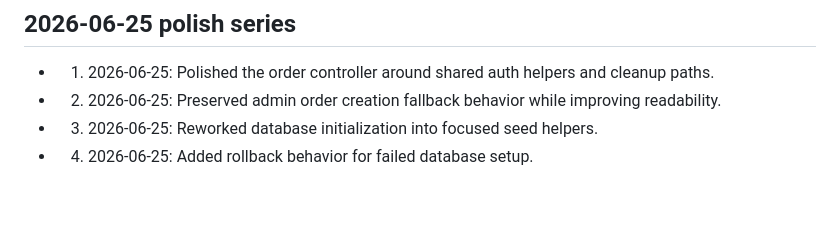
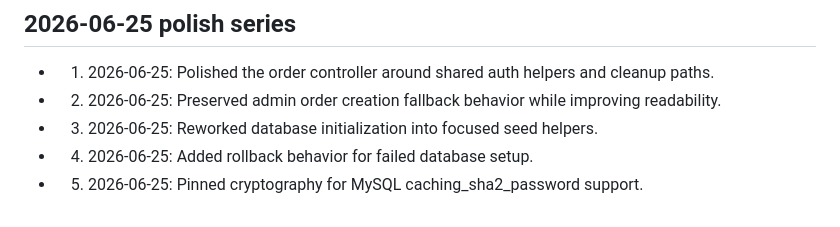
Before and after one commit to Mrz-crypto/flaskapp, a Markdown page: POLISH_NOTES.md, the part around the change. Drawn GitHub-style.

Commit message:
Record polish detail 05

```diff
--- a/POLISH_NOTES.md
+++ b/POLISH_NOTES.md
@@ -56,3 +56,4 @@
 - 02. 2026-06-25: Preserved admin order creation fallback behavior while improving readability.
 - 03. 2026-06-25: Reworked database initialization into focused seed helpers.
 - 04. 2026-06-25: Added rollback behavior for failed database setup.
+- 05. 2026-06-25: Pinned cryptography for MySQL caching_sha2_password support.
```
